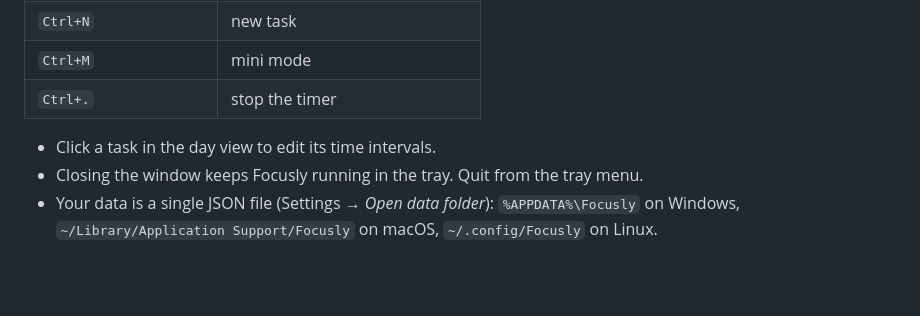
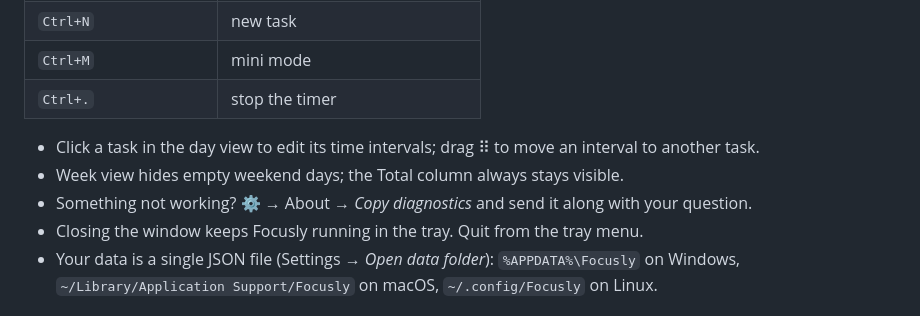
Before and after one commit to KateGrr/focusly, a Markdown page: README.md, the part around one of its changes. Rendered like a GitHub page; blank space fills up the shorter version.

```diff
--- a/README.md
+++ b/README.md
@@ -87,7 +88,9 @@ Updates install automatically.
 | `Ctrl+M` | mini mode |
 | `Ctrl+.` | stop the timer |
 
-- Click a task in the day view to edit its time intervals.
+- Click a task in the day view to edit its time intervals; drag ⠿ to move an interval to another task.
+- Week view hides empty weekend days; the Total column always stays visible.
+- Something not working? ⚙ → About → *Copy diagnostics* and send it along with your question.
 - Closing the window keeps Focusly running in the tray. Quit from the tray menu.
 - Your data is a single JSON file (Settings → *Open data folder*): `%APPDATA%\Focusly` on Windows,
   `~/Library/Application Support/Focusly` on macOS, `~/.config/Focusly` on Linux.
```
Also changed, not shown: other parts of README.md (+8 -7 lines), docs/away.png, docs/day.png, docs/mini.png, docs/week.png.
